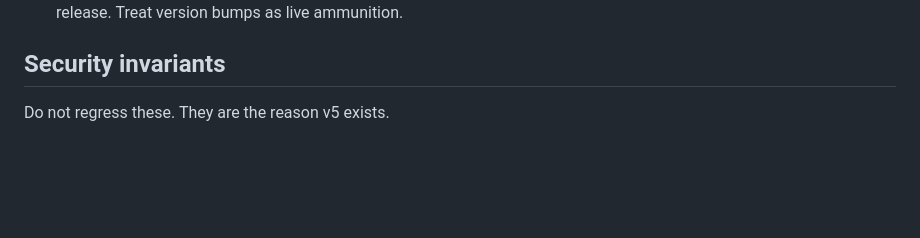
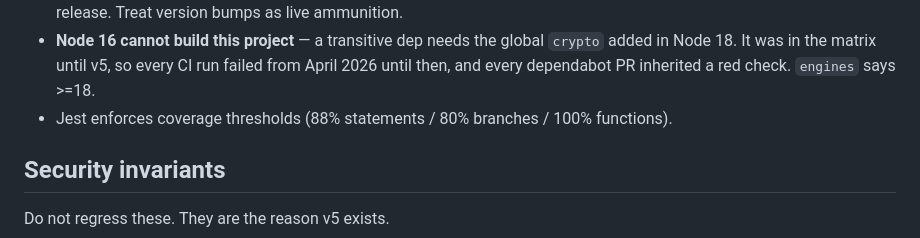
Before and after one commit to suhaibjanjua/colorjslogger, a Markdown page: CLAUDE.md, the part around one of its changes. GitHub-like rendering; blank space fills up the shorter version.

```diff
--- a/CLAUDE.md
+++ b/CLAUDE.md
@@ -164,5 +166,9 @@ allow-list, by contrast, is whole-key — an allow-list must not silently widen.
   to master where package.json's version line changed**. Bumping the version and
   pushing *is* a release. Treat version bumps as live ammunition.
+- **Node 16 cannot build this project** — a transitive dep needs the global `crypto`
+  added in Node 18. It was in the matrix until v5, so every CI run failed from April
+  2026 until then, and every dependabot PR inherited a red check. `engines` says >=18.
+- Jest enforces coverage thresholds (88% statements / 80% branches / 100% functions).
 
 ## Security invariants
 
```
Also changed, not shown: other parts of CLAUDE.md (+31 -13 lines).
